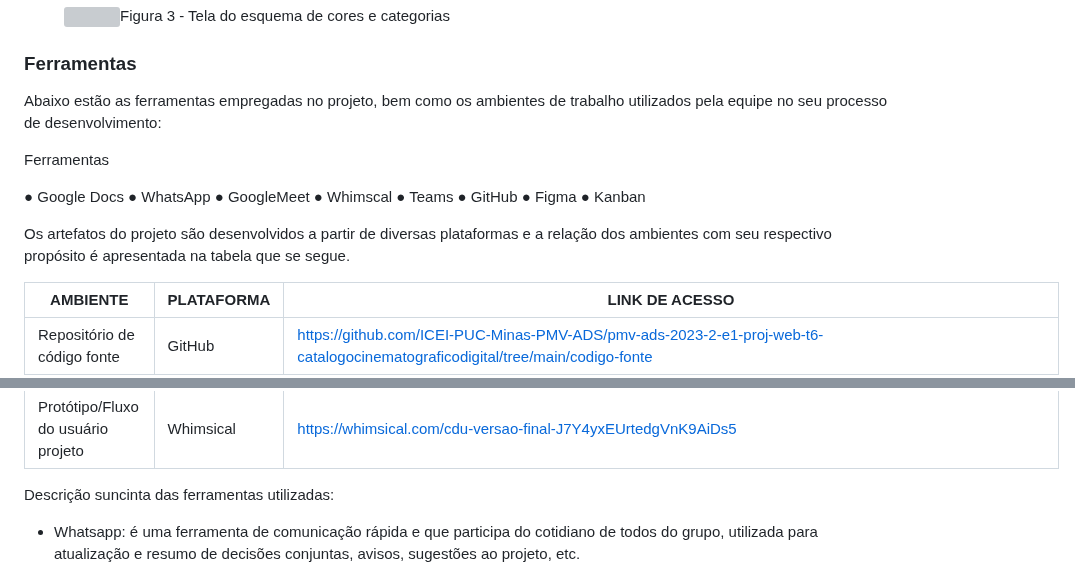
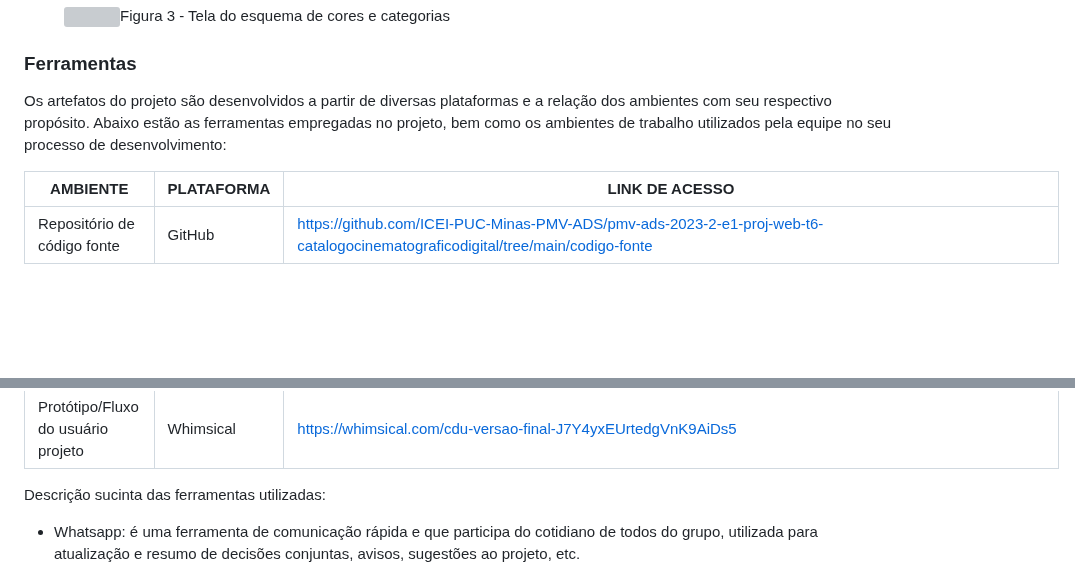
Before and after one commit to ICEI-PUC-Minas-PMV-ADS/pmv-ads-2023-2-e1-proj-web-t6-catalogocinematograficodigital, a Markdown page: documentos/03-Metodologia.md, 2 parts joined by grey strips. Rendered like a GitHub page; blank space fills up the shorter version; grey boxes are pictures that could not be loaded.

```diff
--- a/documentos/03-Metodologia.md
+++ b/documentos/03-Metodologia.md
@@ -190,22 +190,9 @@ Figura 6- Kanban da Etapa 2 - Atividades Executadas
 
 ### Ferramentas
 
-Abaixo estão as ferramentas empregadas no projeto, bem como os ambientes de trabalho utilizados pela equipe no seu processo de desenvolvimento:
-
-Ferramentas
-
-●	Google Docs
-●	WhatsApp
-●	GoogleMeet
-●	Whimscal
-●	Teams
-●	GitHub
-●	Figma
-●	Kanban
+Os artefatos do projeto são desenvolvidos a partir de diversas plataformas e a relação dos ambientes com seu respectivo propósito. Abaixo estão as ferramentas empregadas no projeto, bem como os ambientes de trabalho utilizados pela equipe no seu processo de desenvolvimento:
 
 
-
-Os artefatos do projeto são desenvolvidos a partir de diversas plataformas e a relação dos ambientes com seu respectivo propósito é apresentada na tabela que se segue.
 
 | AMBIENTE                            | PLATAFORMA                         | LINK DE ACESSO                         |
 |-------------------------------------|------------------------------------|----------------------------------------|
@@ -221,7 +208,7 @@ Os artefatos do projeto são desenvolvidos a partir de diversas plataformas e a
 | Documentação                        | Google Docs                        | https://docs.google.com/document/d/1lkpPL_6YgQeaid9MN030_8_PmYDyrqd1/edit?usp=sharing&ouid=117692585368807082873&rtpof=true&sd=true                       |
 | Protótipo/Fluxo do usuário projeto  | Whimsical                          |  https://whimsical.com/cdu-versao-final-J7Y4yxEUrtedgVnK9AiDs5                           |
 
-Descrição suncinta das ferramentas utilizadas:
+Descrição sucinta das ferramentas utilizadas:
 
 - Whatsapp: é uma ferramenta de comunicação rápida e que participa do cotidiano de todos do grupo, utilizada para atualização e resumo de decisões conjuntas, avisos, sugestões ao projeto, etc.
 
```
